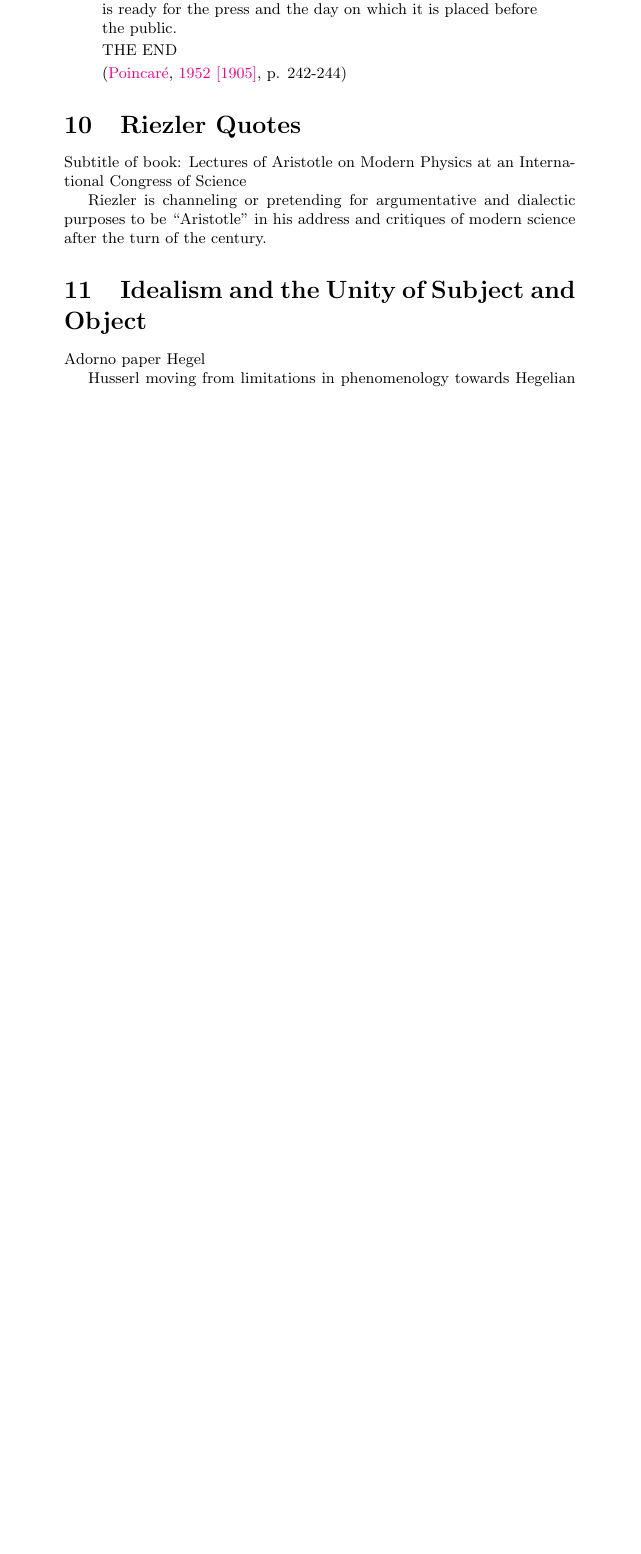
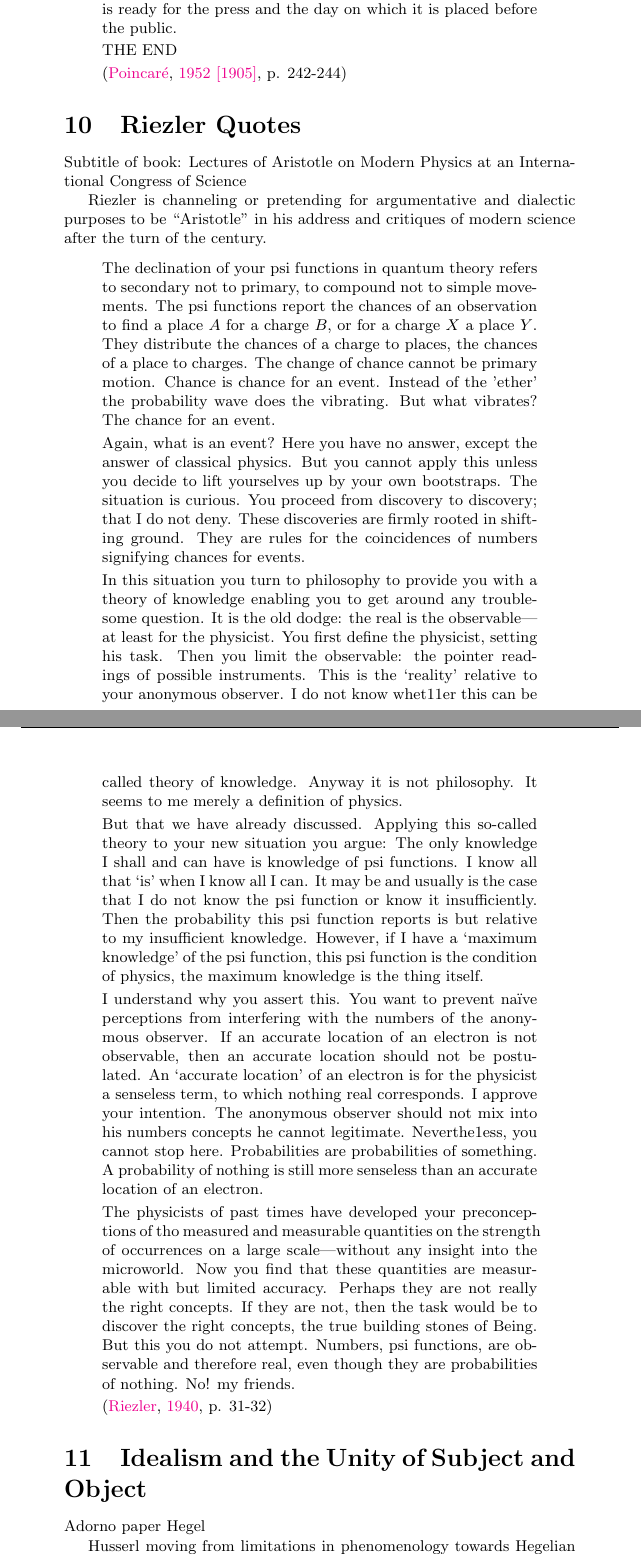
Before and after one commit to CameronBeebe/Structural_Idealism, a LaTeX document (main.tex): part of page 50 of 66 before the commit and two parts of pages 50 and 51 of 67 after it, the two joined at a grey line, cut so that both start at the same text, the shorter picture padded with empty space. Compiled offline with pdfLaTeX.

Commit message:
riezler quote

```diff
--- a/main.tex
+++ b/main.tex
@@ -1096,6 +1096,23 @@ Subtitle of book: Lectures of Aristotle on Modern Physics at an International Co
 
 Riezler is channeling or pretending for argumentative and dialectic purposes to be ``Aristotle'' in his address and critiques of modern science after the turn of the century.
 
+\begin{quote}
+     The declination of your psi functions in quantum theory refers to secondary not to primary, to compound not to simple movements. The psi functions report the chances of an observation to find a place $A$ for a charge $B$, or for a charge $X$ a place $Y$. They distribute the chances of a charge to places, the chances of a place to charges. The change of chance cannot be primary motion. Chance is chance for an event. Instead of the 'ether' the probability wave does the vibrating. But what vibrates? The chance for an event.
+
+     Again, what is an event? Here you have no answer, except the answer of classical physics. But you cannot apply this unless you decide to lift yourselves up by your own bootstraps. The situation is curious. You proceed from discovery to discovery; that I do not deny. These discoveries are firmly rooted in shifting ground. They are rules for the coincidences of numbers signifying chances for events.
+
+     In this situation you turn to philosophy to provide you with a theory of knowledge enabling you to get around any troublesome question. It is the old dodge: the real is the observable---at least for the physicist. You first define the physicist, setting his task. Then you limit the observable: the pointer readings of possible instruments. This is the `reality' relative to your anonymous observer. I do not know whet11er this can be called theory of knowledge. Anyway it is not philosophy. It seems to me merely a definition of physics.
+
+    But that we have already discussed. Applying this so-called theory to your new situation you argue: The only knowledge I shall and can have is knowledge of psi functions. I know all that `is' when I know all I can. It may be and usually is the case that I do not know the psi function or know it insufficiently. Then the probability this psi function reports is but relative to my insufficient knowledge. However, if I have a `maximum knowledge' of the psi function, this psi function is the condition of physics, the maximum knowledge is the thing itself.
+
+    I understand why you assert this. You want to prevent na\"ive perceptions from interfering with the numbers of the anonymous observer. If an accurate location of an electron is not observable, then an accurate location should not be postulated. An `accurate location' of an electron is for the physicist a senseless term, to which nothing real corresponds. I approve your intention. The anonymous observer should not mix into his numbers
+    concepts he cannot legitimate. Neverthe1ess, you cannot stop here. Probabilities are probabilities of something. A probability of nothing is still more senseless than an accurate location of an electron.
+
+    The physicists of past times have developed your preconceptions of tho measured and measurable quantities on the strength of occurrences on a large scale---without any insight into the microworld. Now you find that these quantities are measurable with but limited accuracy. Perhaps they are not really the right concepts. If they are not, then the task would be to discover the right concepts, the true building stones of Being. But this you do not attempt. Numbers, psi functions, are observable and therefore real, even though they are probabilities of nothing. No! my friends.
+
+    \citep[p. 31-32]{Riezler1940}
+\end{quote}
+
 \section{Idealism and the Unity of Subject and Object}
 
 
```
